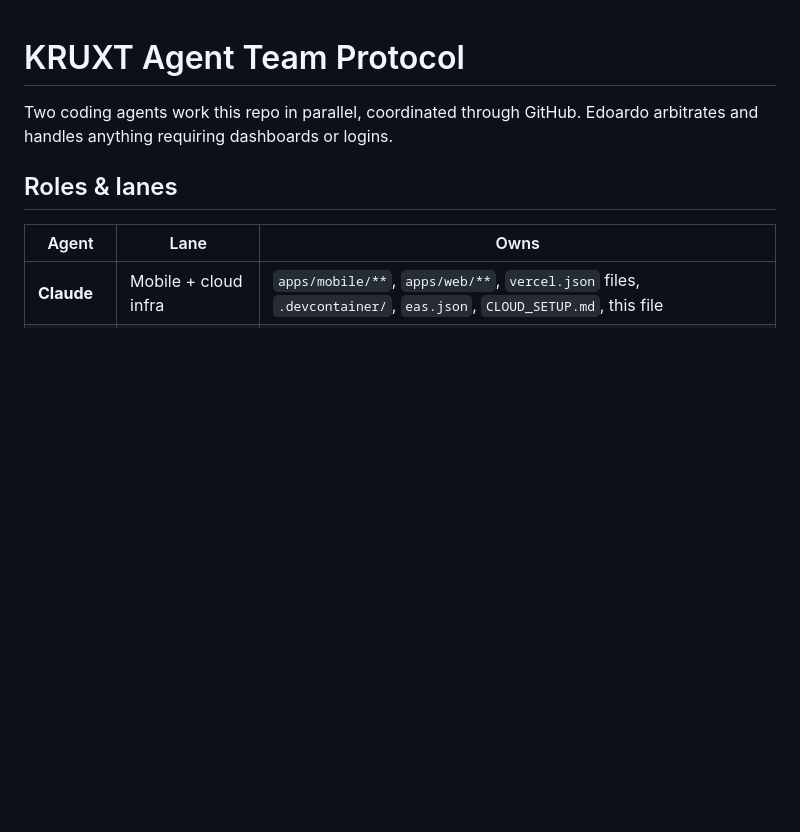
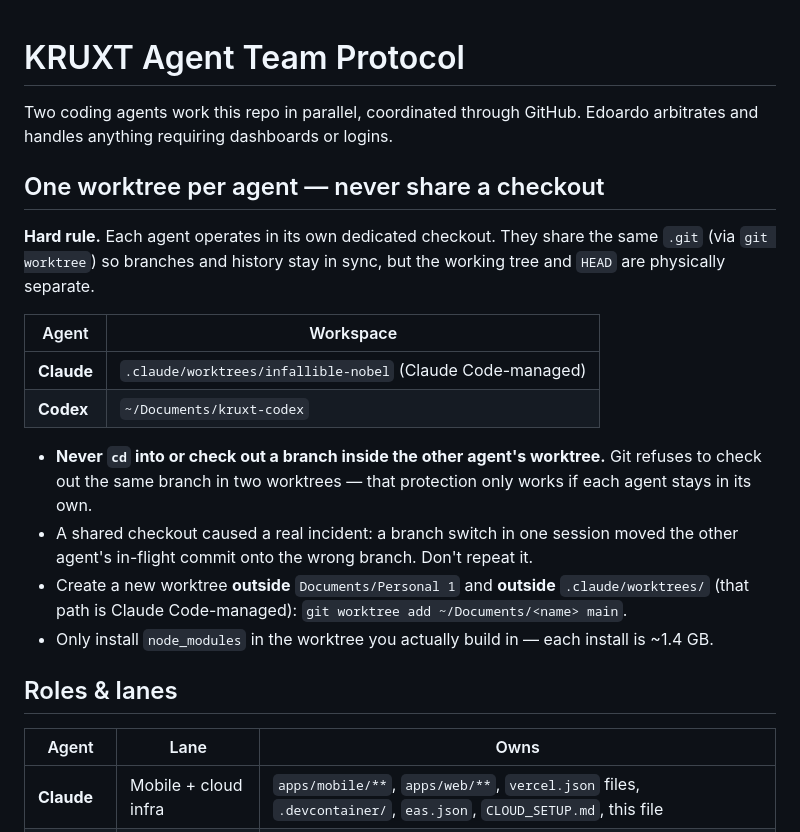
Before and after one commit to musta96/kruxt-beta, a Markdown page: TEAM_PROTOCOL.md, the part around the change. GitHub-like rendering; blank space fills up the shorter version.

Commit message:
docs: one-worktree-per-agent rule in team protocol (#85)
A shared checkout let a branch switch in one agent's session move the other
agent's in-flight commit onto the wrong branch. Codify dedicated worktrees:
Claude in .claude/worktrees/infallible-nobel, Codex in ~/Documents/kruxt-codex.
Never cd into or check out a branch in the other agent's worktree.

Co-authored-by: Claude Opus 4.8 <noreply@anthropic.com>

```diff
--- a/TEAM_PROTOCOL.md
+++ b/TEAM_PROTOCOL.md
@@ -2,6 +2,29 @@
 
 Two coding agents work this repo in parallel, coordinated through GitHub.
 Edoardo arbitrates and handles anything requiring dashboards or logins.
+
+## One worktree per agent — never share a checkout
+
+**Hard rule.** Each agent operates in its own dedicated checkout. They share the
+same `.git` (via `git worktree`) so branches and history stay in sync, but the
+working tree and `HEAD` are physically separate.
+
+| Agent | Workspace |
+|-------|-----------|
+| **Claude** | `.claude/worktrees/infallible-nobel` (Claude Code-managed) |
+| **Codex** | `~/Documents/kruxt-codex` |
+
+- **Never `cd` into or check out a branch inside the other agent's worktree.**
+  Git refuses to check out the same branch in two worktrees — that protection
+  only works if each agent stays in its own.
+- A shared checkout caused a real incident: a branch switch in one session
+  moved the other agent's in-flight commit onto the wrong branch. Don't repeat
+  it.
+- Create a new worktree **outside** `Documents/Personal 1` and **outside**
+  `.claude/worktrees/` (that path is Claude Code-managed):
+  `git worktree add ~/Documents/<name> main`.
+- Only install `node_modules` in the worktree you actually build in — each
+  install is ~1.4 GB.
 
 ## Roles & lanes
 
```
